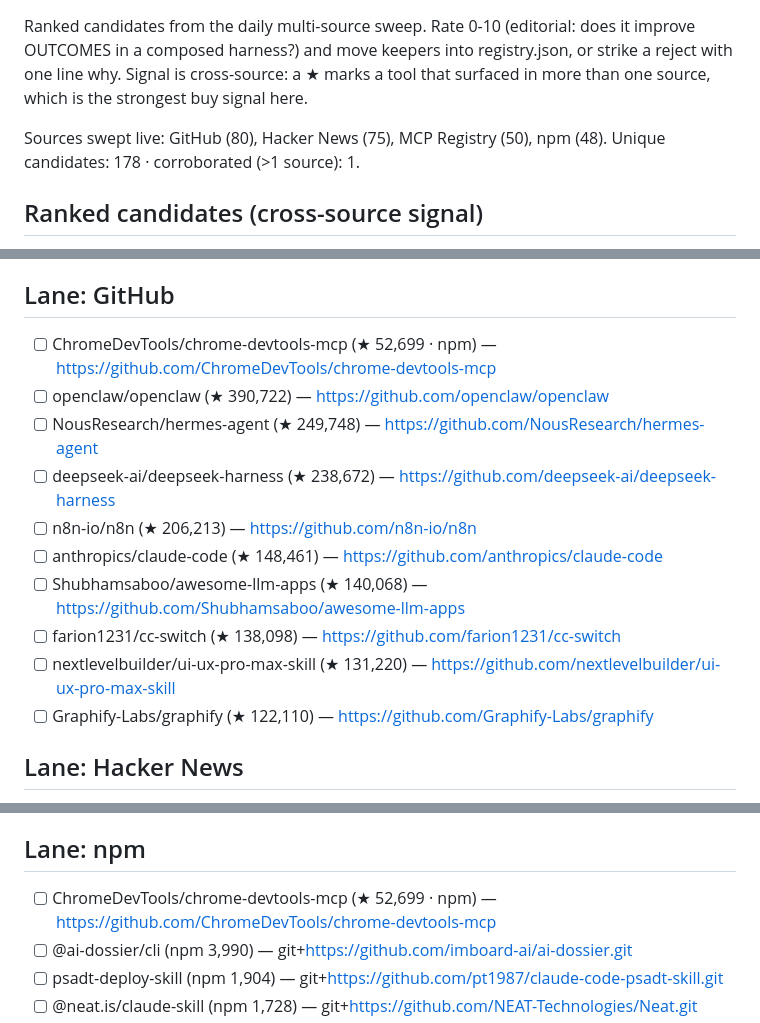
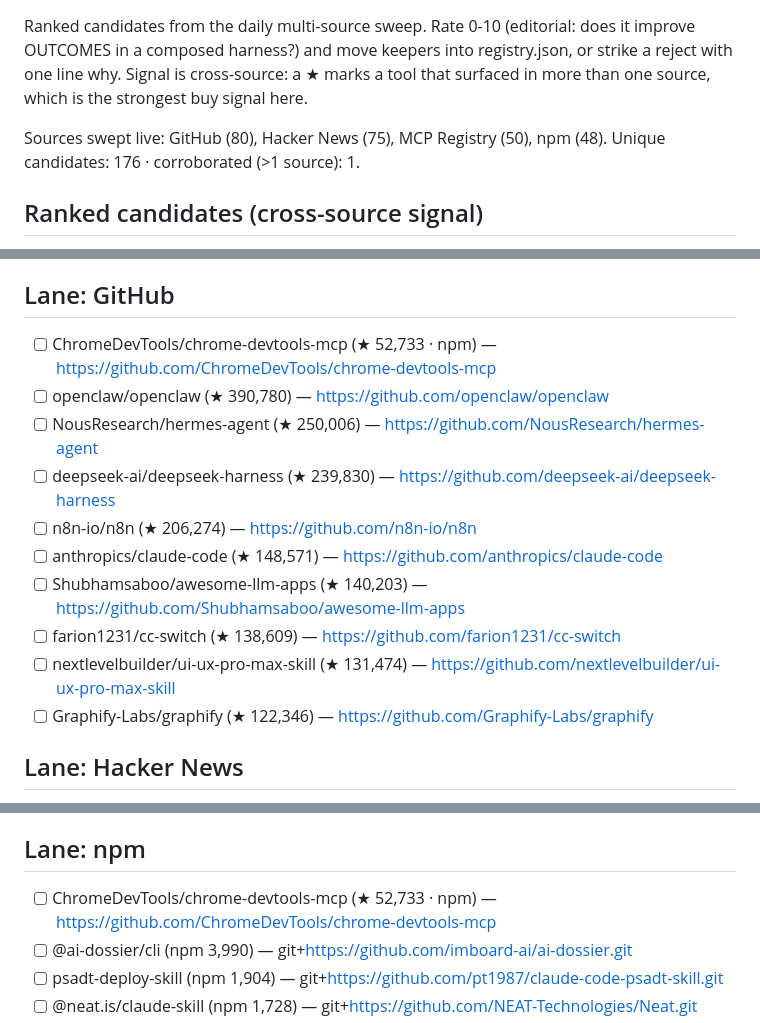
Before and after one commit to prajval-kesireddy/meta-harness, a Markdown page: metaharness/registry/INBOX.md, 3 parts joined by grey strips. Rendered like a GitHub page.

```diff
--- a/metaharness/registry/INBOX.md
+++ b/metaharness/registry/INBOX.md
@@ -3,7 +3,7 @@
 Ranked candidates from the daily multi-source sweep. Rate 0-10 (editorial: does it improve OUTCOMES in a composed harness?) and move keepers into registry.json, or strike a reject with one line why. Signal is cross-source: a ★ marks a tool that surfaced in more than one source, which is the strongest buy signal here.
 
 Sources swept live: GitHub (80), Hacker News (75), MCP Registry (50), npm (48).
-Unique candidates: 178 · corroborated (>1 source): 1.
+Unique candidates: 176 · corroborated (>1 source): 1.
 
 ## Ranked candidates (cross-source signal)
 
@@ -40,15 +40,15 @@ Unique candidates: 178 · corroborated (>1 source): 1.
 
 ## Lane: GitHub
-- [ ] ChromeDevTools/chrome-devtools-mcp (★ 52,699 · npm) — https://github.com/ChromeDevTools/chrome-devtools-mcp
-- [ ] openclaw/openclaw (★ 390,722) — https://github.com/openclaw/openclaw
-- [ ] NousResearch/hermes-agent (★ 249,748) — https://github.com/NousResearch/hermes-agent
-- [ ] deepseek-ai/deepseek-harness (★ 238,672) — https://github.com/deepseek-ai/deepseek-harness
-- [ ] n8n-io/n8n (★ 206,213) — https://github.com/n8n-io/n8n
-- [ ] anthropics/claude-code (★ 148,461) — https://github.com/anthropics/claude-code
-- [ ] Shubhamsaboo/awesome-llm-apps (★ 140,068) — https://github.com/Shubhamsaboo/awesome-llm-apps
-- [ ] farion1231/cc-switch (★ 138,098) — https://github.com/farion1231/cc-switch
-- [ ] nextlevelbuilder/ui-ux-pro-max-skill (★ 131,220) — https://github.com/nextlevelbuilder/ui-ux-pro-max-skill
-- [ ] Graphify-Labs/graphify (★ 122,110) — https://github.com/Graphify-Labs/graphify
+- [ ] ChromeDevTools/chrome-devtools-mcp (★ 52,733 · npm) — https://github.com/ChromeDevTools/chrome-devtools-mcp
+- [ ] openclaw/openclaw (★ 390,780) — https://github.com/openclaw/openclaw
+- [ ] NousResearch/hermes-agent (★ 250,006) — https://github.com/NousResearch/hermes-agent
+- [ ] deepseek-ai/deepseek-harness (★ 239,830) — https://github.com/deepseek-ai/deepseek-harness
+- [ ] n8n-io/n8n (★ 206,274) — https://github.com/n8n-io/n8n
+- [ ] anthropics/claude-code (★ 148,571) — https://github.com/anthropics/claude-code
+- [ ] Shubhamsaboo/awesome-llm-apps (★ 140,203) — https://github.com/Shubhamsaboo/awesome-llm-apps
+- [ ] farion1231/cc-switch (★ 138,609) — https://github.com/farion1231/cc-switch
+- [ ] nextlevelbuilder/ui-ux-pro-max-skill (★ 131,474) — https://github.com/nextlevelbuilder/ui-ux-pro-max-skill
+- [ ] Graphify-Labs/graphify (★ 122,346) — https://github.com/Graphify-Labs/graphify
 
 ## Lane: Hacker News
 - [ ] DeepClaude – Claude Code agent loop with DeepSeek V4 Pro (HN 678) — https://github.com/aattaran/deepclaude
@@ -75,7 +75,7 @@ Unique candidates: 178 · corroborated (>1 source): 1.
 - [ ] ai.adako/ads (new) — https://github.com/ruslan2027/adako-mcp
 
 ## Lane: npm
-- [ ] ChromeDevTools/chrome-devtools-mcp (★ 52,699 · npm) — https://github.com/ChromeDevTools/chrome-devtools-mcp
+- [ ] ChromeDevTools/chrome-devtools-mcp (★ 52,733 · npm) — https://github.com/ChromeDevTools/chrome-devtools-mcp
 - [ ] @ai-dossier/cli (npm 3,990) — git+https://github.com/imboard-ai/ai-dossier.git
 - [ ] psadt-deploy-skill (npm 1,904) — git+https://github.com/pt1987/claude-code-psadt-skill.git
 - [ ] @neat.is/claude-skill (npm 1,728) — git+https://github.com/NEAT-Technologies/Neat.git
```
Also changed, not shown: other parts of metaharness/registry/INBOX.md (+31 -31 lines).
